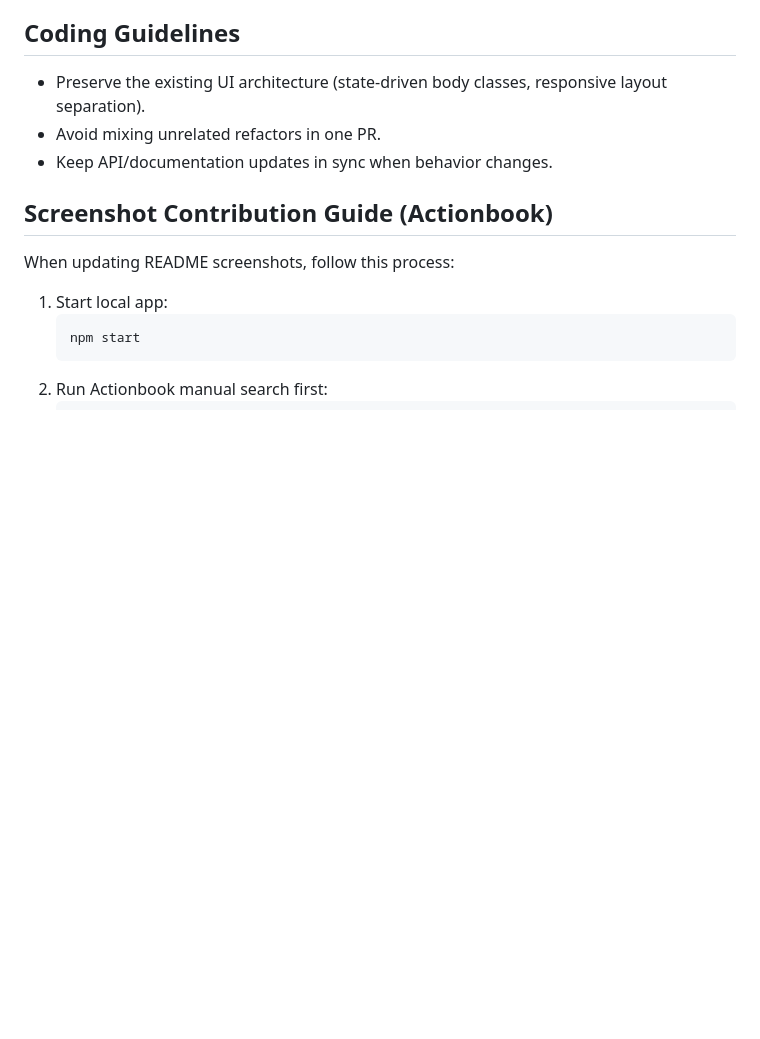
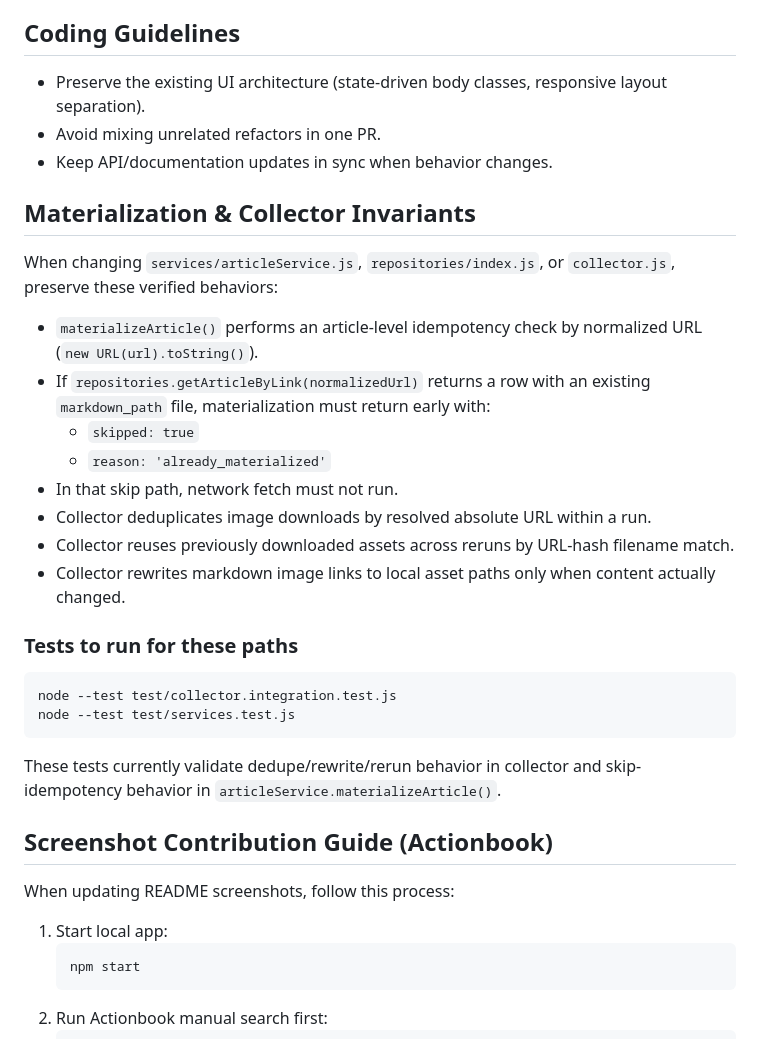
Before and after one commit to rocklau/OpenBook, a Markdown page: CONTRIBUTING.md, the part around the change. Rendered like a GitHub page; blank space fills up the shorter version.

Commit message:
docs: fold verified refactor invariants into contributing guide

````diff
--- a/CONTRIBUTING.md
+++ b/CONTRIBUTING.md
@@ -51,6 +51,28 @@ When changing `cli.js`, keep tests aligned with real behavior:
 - Preserve the existing UI architecture (state-driven body classes, responsive layout separation).
 - Avoid mixing unrelated refactors in one PR.
 - Keep API/documentation updates in sync when behavior changes.
+
+## Materialization & Collector Invariants
+
+When changing `services/articleService.js`, `repositories/index.js`, or `collector.js`, preserve these verified behaviors:
+
+- `materializeArticle()` performs an article-level idempotency check by normalized URL (`new URL(url).toString()`).
+- If `repositories.getArticleByLink(normalizedUrl)` returns a row with an existing `markdown_path` file, materialization must return early with:
+  - `skipped: true`
+  - `reason: 'already_materialized'`
+- In that skip path, network fetch must not run.
+- Collector deduplicates image downloads by resolved absolute URL within a run.
+- Collector reuses previously downloaded assets across reruns by URL-hash filename match.
+- Collector rewrites markdown image links to local asset paths only when content actually changed.
+
+### Tests to run for these paths
+
+```bash
+node --test test/collector.integration.test.js
+node --test test/services.test.js
+```
+
+These tests currently validate dedupe/rewrite/rerun behavior in collector and skip-idempotency behavior in `articleService.materializeArticle()`.
 
 ## Screenshot Contribution Guide (Actionbook)
 
````
Also changed, not shown: REFACTOR_REPORT.md (deleted, +0 -91 lines).
